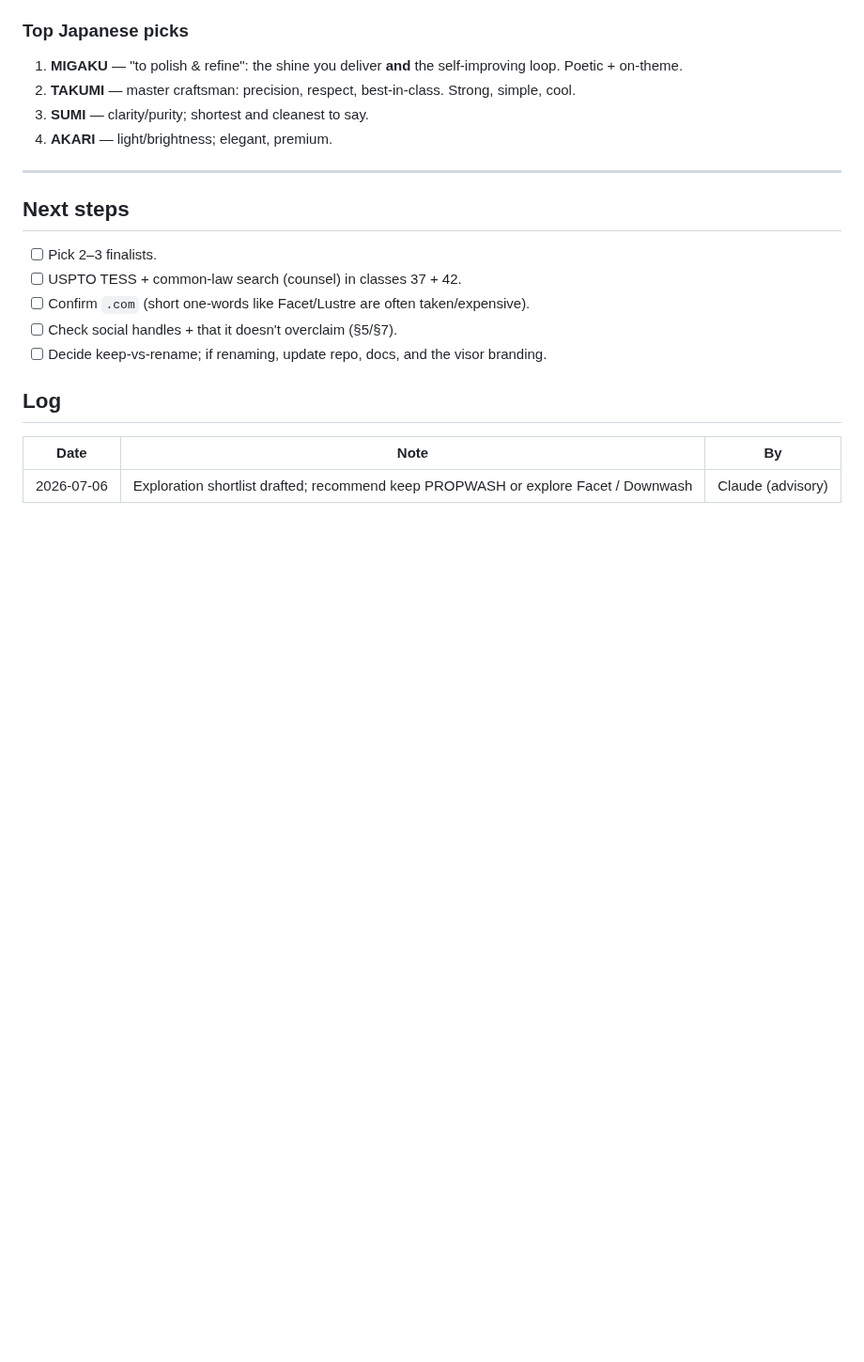
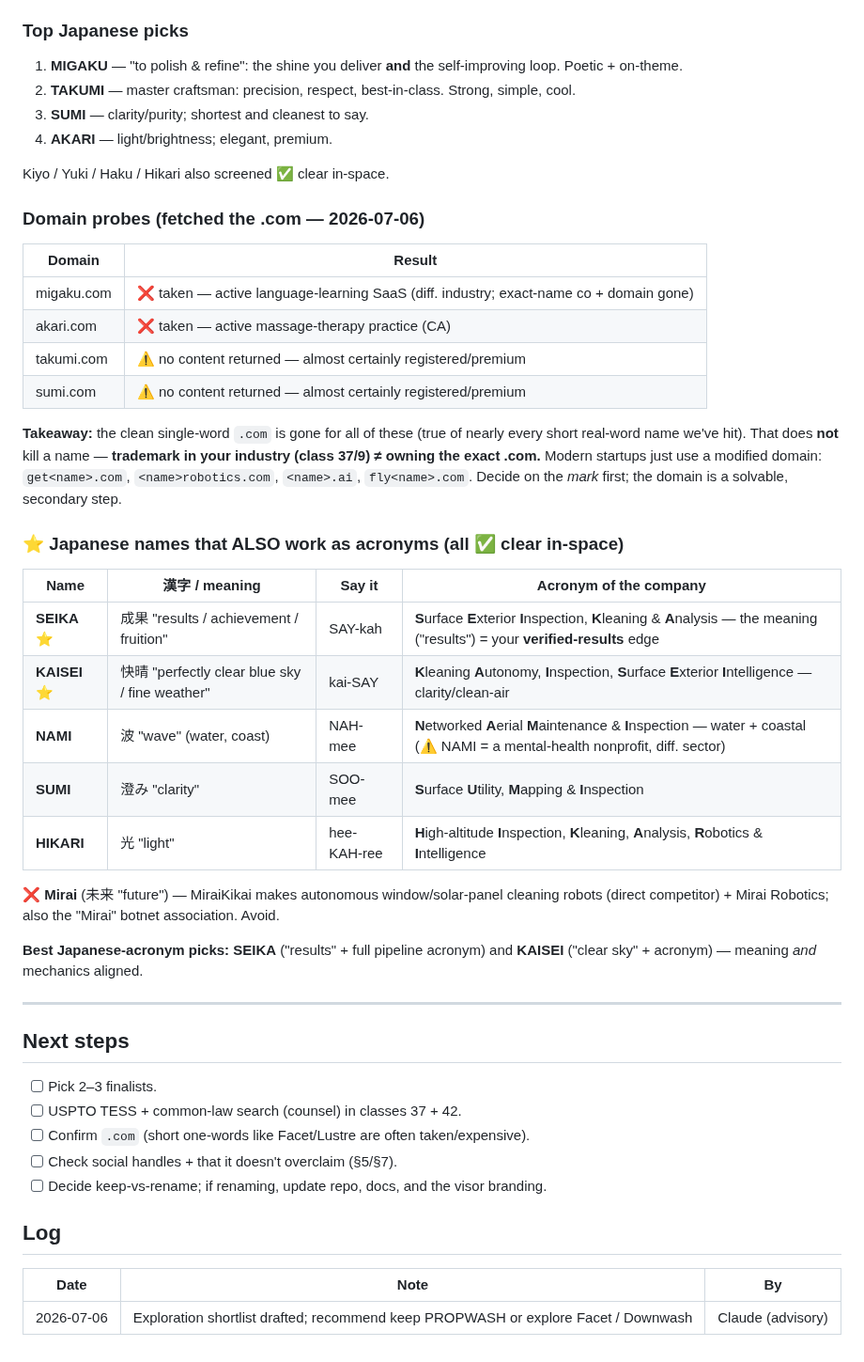
Before and after one commit to kjweinstein5-ops/Drone-cleaning, a Markdown page: docs/BRAND_NAMING.md, the part around the change. Shown at 94% size. Drawn GitHub-style; blank space fills up the shorter version.

Commit message:
docs: Japanese acronym names + domain probes
Domain probes: migaku.com (language app) + akari.com (massage) taken;
takumi/sumi .com premium/registered. Single-word .com gone for all —
noted trademark != exact .com; use modified domain.

Japanese-acronym names clear in-space: SEIKA (成果 "results" = Surface
Exterior Inspection Kleaning & Analysis — meaning = verified-results
edge), KAISEI (快晴 "clear sky" = Kleaning Autonomy Inspection Surface
Exterior Intelligence), NAMI (波 "wave"), SUMI (澄み "clarity"), HIKARI
(光 "light"). Killed Mirai (MiraiKikai = window/solar cleaning robots +
botnet association). Kiyo/Yuki/Haku/Hikari also clear.

Co-Authored-By: Claude <noreply@anthropic.com>

```diff
--- a/docs/BRAND_NAMING.md
+++ b/docs/BRAND_NAMING.md
@@ -403,6 +403,37 @@ Hare (晴れ, clear sky) · Sae (冴, clear/sharp) · Sora (空, sky — ⚠️
 3. **SUMI** — clarity/purity; shortest and cleanest to say.
 4. **AKARI** — light/brightness; elegant, premium.
 
+Kiyo / Yuki / Haku / Hikari also screened ✅ clear in-space.
+
+### Domain probes (fetched the .com — 2026-07-06)
+| Domain | Result |
+|---|---|
+| migaku.com | ❌ taken — active language-learning SaaS (diff. industry; exact-name co + domain gone) |
+| akari.com | ❌ taken — active massage-therapy practice (CA) |
+| takumi.com | ⚠️ no content returned — almost certainly registered/premium |
+| sumi.com | ⚠️ no content returned — almost certainly registered/premium |
+
+**Takeaway:** the clean single-word `.com` is gone for all of these (true of nearly every
+short real-word name we've hit). That does **not** kill a name — **trademark in your industry
+(class 37/9) ≠ owning the exact .com.** Modern startups just use a modified domain:
+`get<name>.com`, `<name>robotics.com`, `<name>.ai`, `fly<name>.com`. Decide on the *mark*
+first; the domain is a solvable, secondary step.
+
+### ⭐ Japanese names that ALSO work as acronyms (all ✅ clear in-space)
+| Name | 漢字 / meaning | Say it | Acronym of the company |
+|---|---|---|---|
+| **SEIKA** ⭐ | 成果 "results / achievement / fruition" | SAY-kah | **S**urface **E**xterior **I**nspection, **K**leaning & **A**nalysis — the meaning ("results") = your **verified-results** edge |
+| **KAISEI** ⭐ | 快晴 "perfectly clear blue sky / fine weather" | kai-SAY | **K**leaning **A**utonomy, **I**nspection, **S**urface **E**xterior **I**ntelligence — clarity/clean-air |
+| **NAMI** | 波 "wave" (water, coast) | NAH-mee | **N**etworked **A**erial **M**aintenance & **I**nspection — water + coastal (⚠️ NAMI = a mental-health nonprofit, diff. sector) |
+| **SUMI** | 澄み "clarity" | SOO-mee | **S**urface **U**tility, **M**apping & **I**nspection |
+| **HIKARI** | 光 "light" | hee-KAH-ree | **H**igh-altitude **I**nspection, **K**leaning, **A**nalysis, **R**obotics & **I**ntelligence |
+
+❌ **Mirai** (未来 "future") — MiraiKikai makes autonomous window/solar-panel cleaning robots
+(direct competitor) + Mirai Robotics; also the "Mirai" botnet association. Avoid.
+
+**Best Japanese-acronym picks:** **SEIKA** ("results" + full pipeline acronym) and **KAISEI**
+("clear sky" + acronym) — meaning *and* mechanics aligned.
+
 ---
 
 ## Next steps
```
